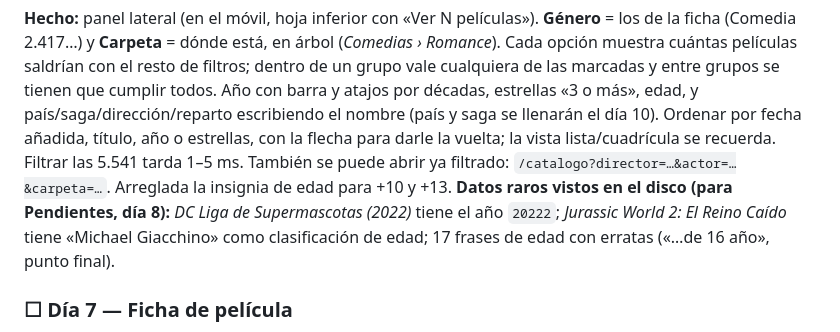
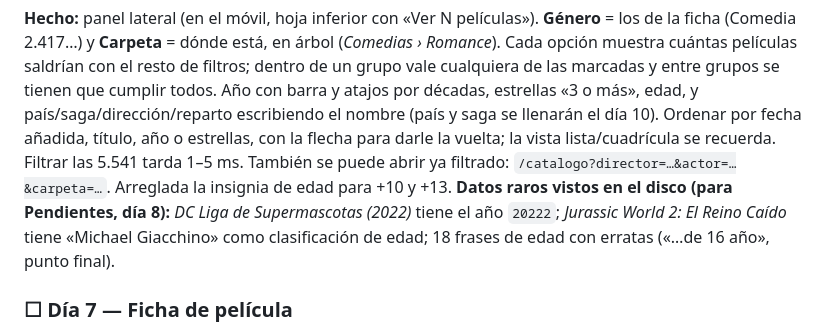
Before and after one commit to Ayoamaro/Videoteca, a Markdown page: PLANNING.md, the part around the change. Rendered like a GitHub page.

Commit message:
Planning: corregir el recuento de erratas de edad
Co-Authored-By: Claude Opus 5.5 <noreply@anthropic.com>

```diff
--- a/PLANNING.md
+++ b/PLANNING.md
@@ -94,7 +94,7 @@ Catálogo de películas para Windows y Android: detecta las películas del disco
 - Ordenación: título, año, estrellas y fecha añadida.
 
 **Hecho:** panel lateral (en el móvil, hoja inferior con «Ver N películas»). **Género** = los de la ficha (Comedia 2.417…) y **Carpeta** = dónde está, en árbol (*Comedias › Romance*). Cada opción muestra cuántas películas saldrían con el resto de filtros; dentro de un grupo vale cualquiera de las marcadas y entre grupos se tienen que cumplir todos. Año con barra y atajos por décadas, estrellas «3 o más», edad, y país/saga/dirección/reparto escribiendo el nombre (país y saga se llenarán el día 10). Ordenar por fecha añadida, título, año o estrellas, con la flecha para darle la vuelta; la vista lista/cuadrícula se recuerda. Filtrar las 5.541 tarda 1–5 ms. También se puede abrir ya filtrado: `/catalogo?director=…&actor=…&carpeta=…`. Arreglada la insignia de edad para +10 y +13.
-**Datos raros vistos en el disco (para Pendientes, día 8):** *DC Liga de Supermascotas (2022)* tiene el año `20222`; *Jurassic World 2: El Reino Caído* tiene «Michael Giacchino» como clasificación de edad; 17 frases de edad con erratas («…de 16 año», punto final).
+**Datos raros vistos en el disco (para Pendientes, día 8):** *DC Liga de Supermascotas (2022)* tiene el año `20222`; *Jurassic World 2: El Reino Caído* tiene «Michael Giacchino» como clasificación de edad; 18 frases de edad con erratas («…de 16 año», punto final).
 
 ### ☐ Día 7 — Ficha de película
 - Ficha completa con el bloque **"Dónde está"** (ruta exacta, calidad y tamaño).
```
